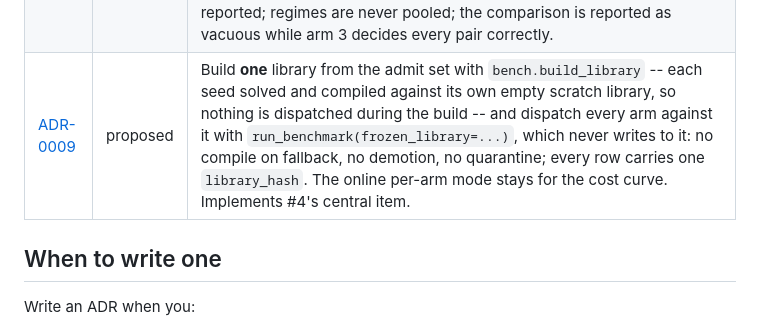
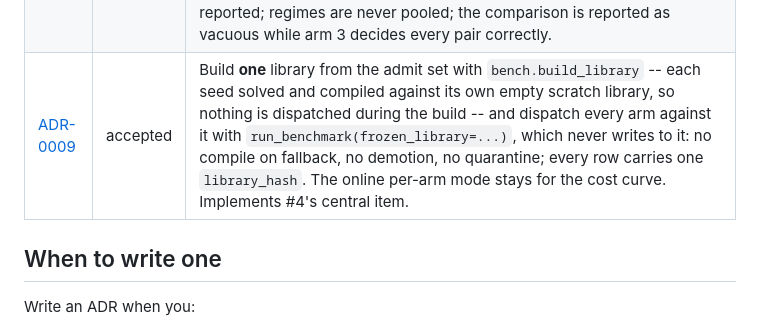
Before and after one commit to Shyboy0499/precondition-library, a Markdown page: docs/decisions/README.md, the part around the change. Drawn GitHub-style.

```diff
--- a/docs/decisions/README.md
+++ b/docs/decisions/README.md
@@ -16,7 +16,7 @@ commit message is not a record.
 | [ADR-0006](ADR-0006-init-instances-and-the-equivalence-margin.md) | accepted | Count `submodule_moved/init` as five environments, witnessed by the nested content its gitlink names rather than the gitlink's commit id (61 plan / 47 eval stand). Keep the ±10pp equivalence margin, and state its power as the TOST on a difference: ±16.5pp at 47 per arm and a 50% rate, first passable at 133 per arm, so the expected verdict is "comparable". Settles the two questions #86 left to the owner. |
 | [ADR-0007](ADR-0007-arm2-baseline-floor.md) | accepted | Arm 2 counts as the baseline only if its informed-regime strict top-1 on the tune set, against the eval library, clears chance (1/3) by its **95% Wilson lower bound**; below it the comparison is still reported but "preconditions beat text similarity" may not be stated. Closes #116's last open item. |
 | [ADR-0008](ADR-0008-mismatch-coverage-definitions.md) | accepted | Define the primary metric's arithmetic: arm 2's threshold is swept over every distinct score, arm 3 (no score) is **one operating point whose coverage is the pre-registered coverage point**, and mismatch is **wrong fires over fires**, a fire on a negative pair counting as wrong. Matched coverage is arm 2's nearest point, ties to the lower coverage, gap reported; regimes are never pooled; the comparison is reported as vacuous while arm 3 decides every pair correctly. |
-| [ADR-0009](ADR-0009-one-frozen-library.md) | proposed | Build **one** library from the admit set with `bench.build_library` -- each seed solved and compiled against its own empty scratch library, so nothing is dispatched during the build -- and dispatch every arm against it with `run_benchmark(frozen_library=...)`, which never writes to it: no compile on fallback, no demotion, no quarantine; every row carries one `library_hash`. The online per-arm mode stays for the cost curve. Implements #4's central item. |
+| [ADR-0009](ADR-0009-one-frozen-library.md) | accepted | Build **one** library from the admit set with `bench.build_library` -- each seed solved and compiled against its own empty scratch library, so nothing is dispatched during the build -- and dispatch every arm against it with `run_benchmark(frozen_library=...)`, which never writes to it: no compile on fallback, no demotion, no quarantine; every row carries one `library_hash`. The online per-arm mode stays for the cost curve. Implements #4's central item. |
 
 ## When to write one
 
```
Also changed, not shown: docs/decisions/ADR-0009-one-frozen-library.md (+1 -1 lines).
